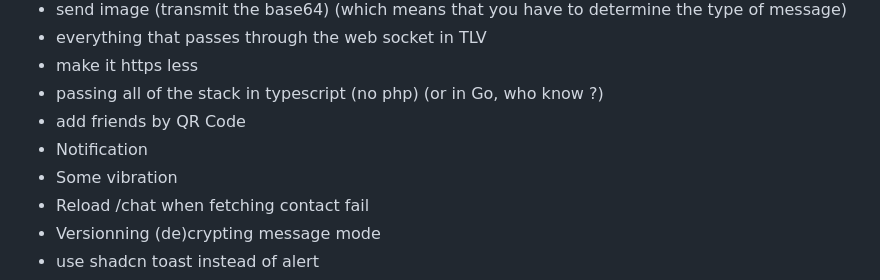
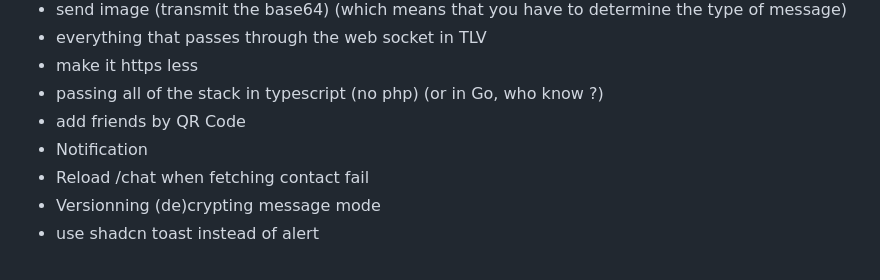
Before and after one commit to YR72dpi/SecuredWhisker, a Markdown page: README.md, the part around the change. Drawn GitHub-style.

Commit message:
feat: "vibrate on qr scannig done" already done

```diff
--- a/README.md
+++ b/README.md
@@ -303,7 +303,6 @@ Contributions are welcome! Feel free to open issues or submit pull requests to c
 - passing all of the stack in typescript (no php) (or in Go, who know ?)
 - add friends by QR Code
 - Notification
-- Some vibration
 - Reload /chat when fetching contact fail
 - Versionning (de)crypting message mode
 - use shadcn toast instead of alert
```
